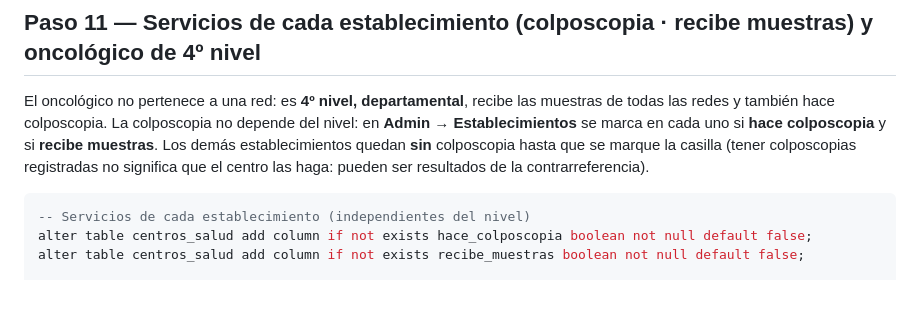
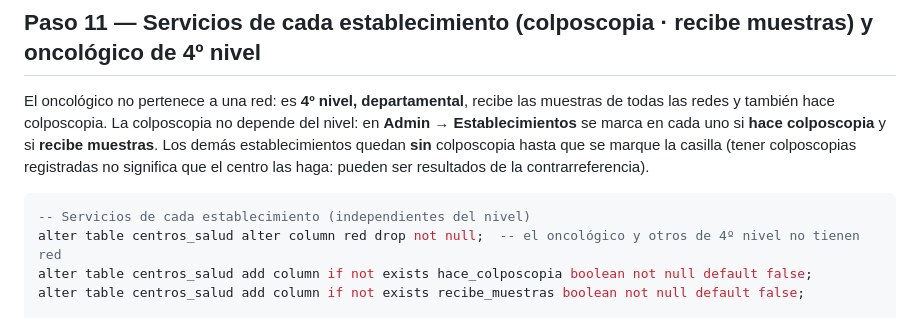
Before and after one commit to papsanluisscz-cell/sivec-pap-mapa, a Markdown page: SUPABASE-SQL.md, the part around the change. GitHub-like rendering; blank space fills up the shorter version.

Commit message:
Paso 11: centros_salud.red puede quedar vacío (establecimientos departamentales)
Co-Authored-By: Claude Opus 5.5 <noreply@anthropic.com>
Claude-Session: https://claude.ai/code/session_015MG6VeavRZnDbjYZyzDjvL

````diff
--- a/SUPABASE-SQL.md
+++ b/SUPABASE-SQL.md
@@ -389,6 +389,7 @@ Los demás establecimientos quedan **sin** colposcopia hasta que se marque la ca
 
 ```sql
 -- Servicios de cada establecimiento (independientes del nivel)
+alter table centros_salud alter column red drop not null;  -- el oncológico y otros de 4º nivel no tienen red
 alter table centros_salud add column if not exists hace_colposcopia boolean not null default false;
 alter table centros_salud add column if not exists recibe_muestras boolean not null default false;
 
````
